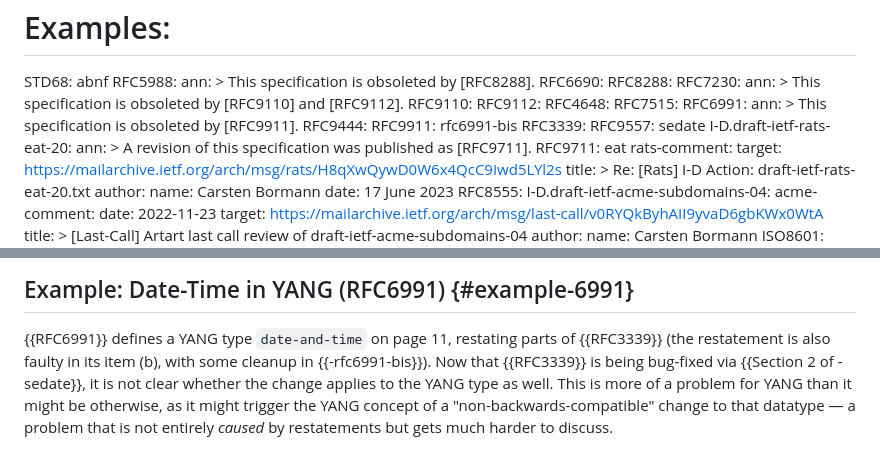
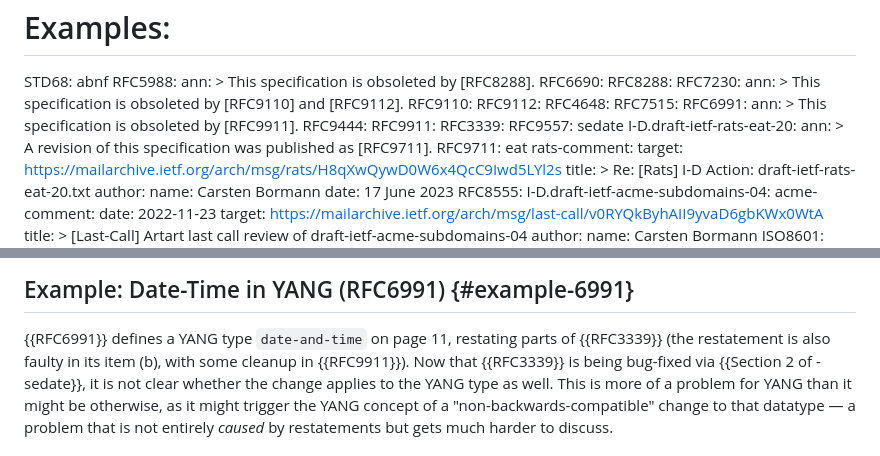
Before and after one commit to cabo/restatement, a Markdown page: draft-bormann-restatement.md, 2 parts joined by grey strips. Drawn GitHub-style.

Commit message:
Circumvent reference weirdness

```diff
--- a/draft-bormann-restatement.md
+++ b/draft-bormann-restatement.md
@@ -73,7 +73,7 @@ informative:
     ann: >
       This specification is obsoleted by [RFC9911].
   RFC9444:
-  RFC9911: rfc6991-bis
+  RFC9911:
   RFC3339:
   RFC9557: sedate
   I-D.draft-ietf-rats-eat-20:
@@ -487,7 +487,7 @@ the extension made by {{RFC3339}} wouldn't work.
 
 {{RFC6991}} defines a YANG type `date-and-time` on page 11, restating
 parts of {{RFC3339}} (the restatement is also faulty in its item (b),
-with some cleanup in {{-rfc6991-bis}}).
+with some cleanup in {{RFC9911}}).
 Now that {{RFC3339}} is being bug-fixed via {{Section 2 of -sedate}}, it
 is not clear whether the change applies to the YANG type as well.
 This is more of a problem for YANG than it might be otherwise, as it might trigger
```
